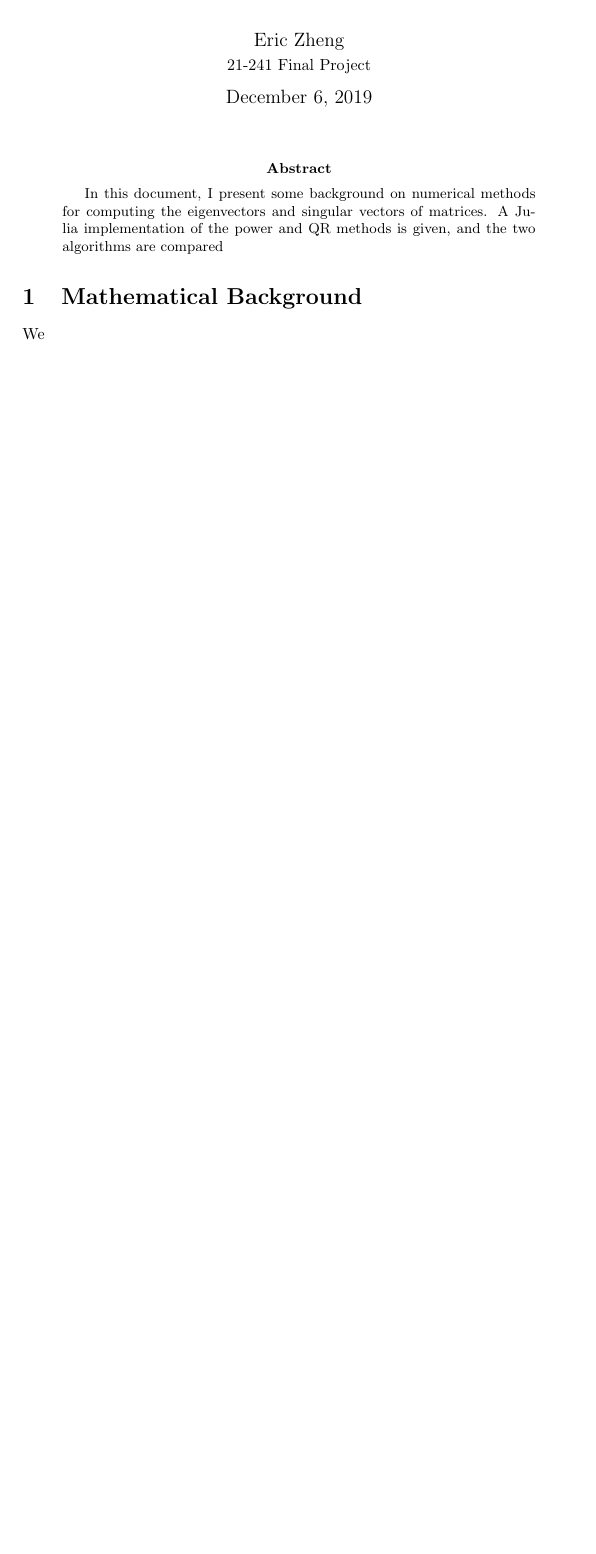
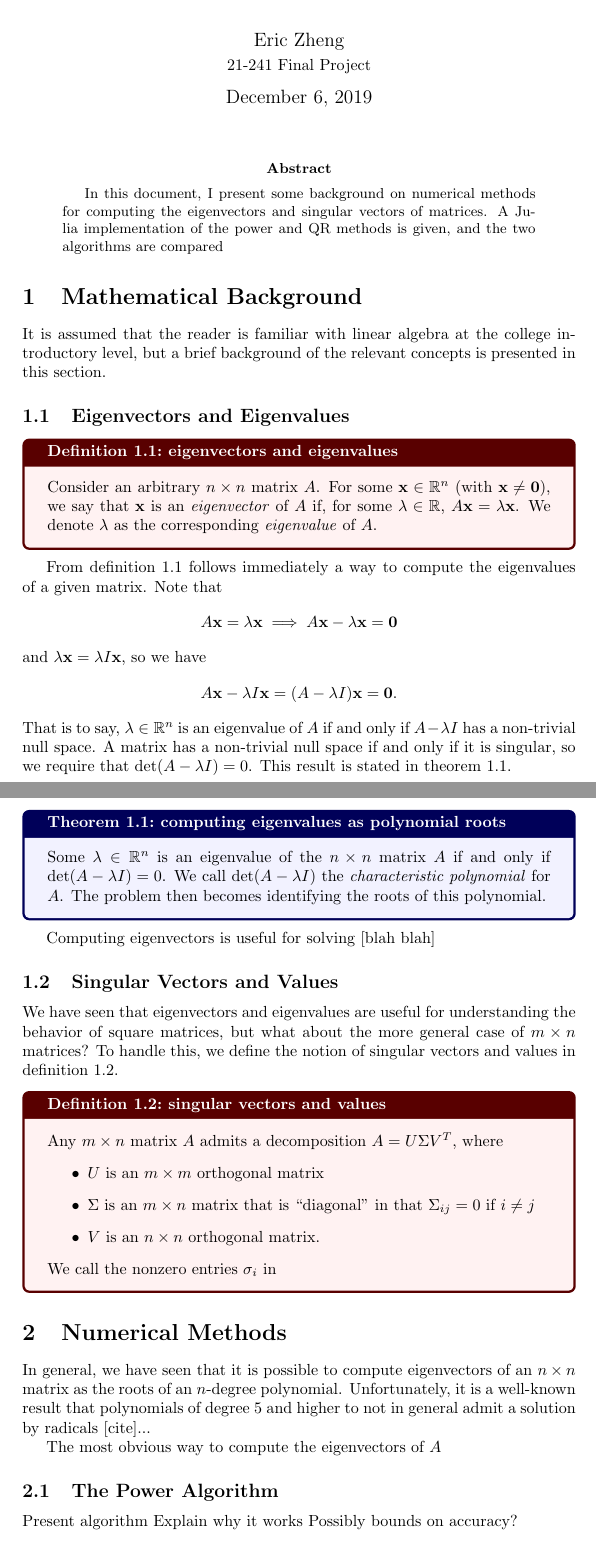
Before and after one commit to air-wreck/eigen, a LaTeX paper (project.tex): part of the page before the commit and two parts of pages 1 and 2 of 2 after it, the two joined at a grey line, cut so that both start at the same text, the shorter picture padded with empty space. Compiled offline with pdfLaTeX.

```diff
--- a/project.tex
+++ b/project.tex
@@ -21,11 +21,19 @@
 
 % set up fancy color box theorems
 \tcbuselibrary{theorems}
+\newtcbtheorem[number within=section]{definition}{Definition}{
+  colback=red!5,
+  colframe=red!35!black,
+  fonttitle=\bfseries
+}{defn}
 \newtcbtheorem[number within=section]{theorem}{Theorem}{
   colback=blue!5,
   colframe=blue!35!black,
   fonttitle=\bfseries
 }{thm}
+
+% math commands
+\let\vec\mathbf
 
 % document meta-info
 \title{Numerical Methods for Computing Eigenvectors}
@@ -42,5 +50,54 @@
 \end{abstract}
 
 \section{Mathematical Background}
-We
+It is assumed that the reader is familiar with linear algebra at the college
+introductory level, but a brief background of the relevant concepts is presented
+in this section.
+
+\subsection{Eigenvectors and Eigenvalues}
+\begin{definition}{eigenvectors and eigenvalues}{eigen}
+  Consider an arbitrary $n \times n$ matrix $A$. For some $\vec{x} \in \mathbb{R}^n$ (with $\vec{x} \neq \vec{0}$), we say that $\vec{x}$ is an \textit{eigenvector} of $A$ if, for some $\lambda \in \mathbb{R}$, $A\vec{x} = \lambda\vec{x}$. We denote $\lambda$ as the corresponding \textit{eigenvalue} of $A$.
+\end{definition}
+
+From definition \ref{defn:eigen} follows immediately a way to compute the eigenvalues of a given matrix. Note that
+\begin{equation*}
+  A\vec{x} = \lambda\vec{x} \implies A\vec{x} - \lambda\vec{x} = \vec{0}
+\end{equation*}
+and $\lambda\vec{x} = \lambda I \vec{x}$, so we have
+\begin{equation*}
+  A\vec{x} - \lambda I \vec{x} = (A - \lambda I)\vec{x} = \vec{0}.
+\end{equation*}
+That is to say, $\lambda \in \mathbb{R}^n$ is an eigenvalue of $A$ if and only if $A - \lambda I$ has a non-trivial null space. A matrix has a non-trivial null space if and only if it is singular, so we require that $\det(A - \lambda I) = 0$. This result is stated in theorem \ref{thm:poly}.
+
+\begin{theorem}{computing eigenvalues as polynomial roots}{poly}
+  Some $\lambda \in \mathbb{R}^n$ is an eigenvalue of the $n \times n$ matrix $A$ if and only if $\det (A - \lambda I) = 0$. We call $\det (A - \lambda I)$ the \textit{characteristic polynomial} for $A$. The problem then becomes identifying the roots of this polynomial.
+\end{theorem}
+
+Computing eigenvectors is useful for solving [blah blah]
+
+\subsection{Singular Vectors and Values}
+We have seen that eigenvectors and eigenvalues are useful for understanding the behavior of square matrices, but what about the more general case of $m \times n$ matrices? To handle this, we define the notion of singular vectors and values in definition \ref{defn:singular}.
+
+\begin{definition}{singular vectors and values}{singular}
+  Any $m \times n$ matrix $A$ admits a decomposition $A = U \Sigma V^T$, where
+  \begin{itemize}
+    \item $U$ is an $m \times m$ orthogonal matrix
+    \item $\Sigma$ is an $m \times n$ matrix that is ``diagonal'' in that $\Sigma_{ij} = 0$ if $i \neq j$
+    \item $V$ is an $n \times n$ orthogonal matrix.
+  \end{itemize}
+  We call the nonzero entries $\sigma_i$ in
+\end{definition}
+
+\section{Numerical Methods}
+In general, we have seen that it is possible to compute eigenvectors of an $n \times n$ matrix as the roots of an $n$-degree polynomial. Unfortunately, it is a well-known result that polynomials of degree $5$ and higher to not in general admit a solution by radicals [cite]...
+
+The most obvious way to compute the eigenvectors of $A$
+
+\subsection{The Power Algorithm}
+Present algorithm
+Explain why it works
+Possibly bounds on accuracy?
+
+\subsection{The QR Algorithm}
+
 \end{document}
```
Also changed, not shown: project.pdf, 1 other file.
